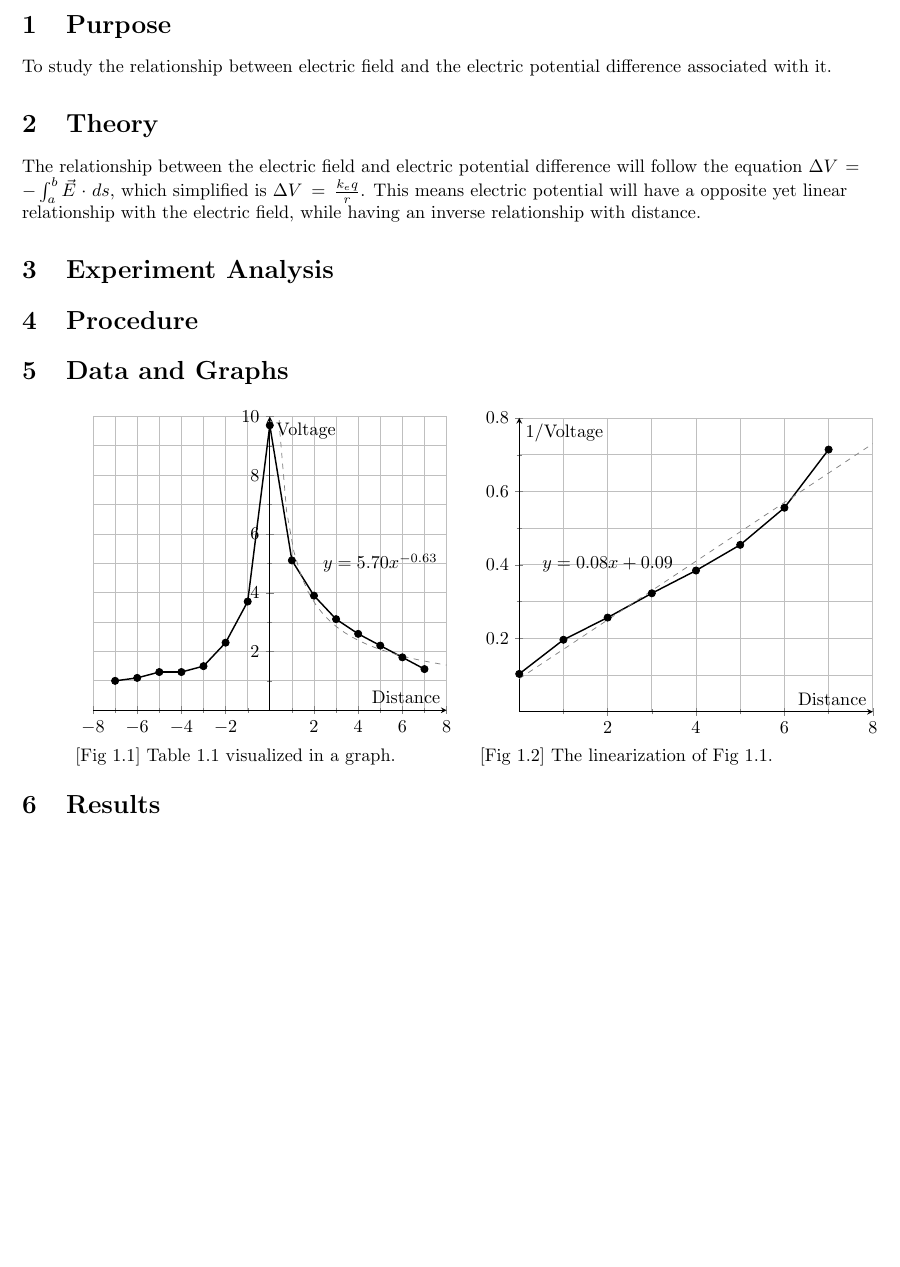
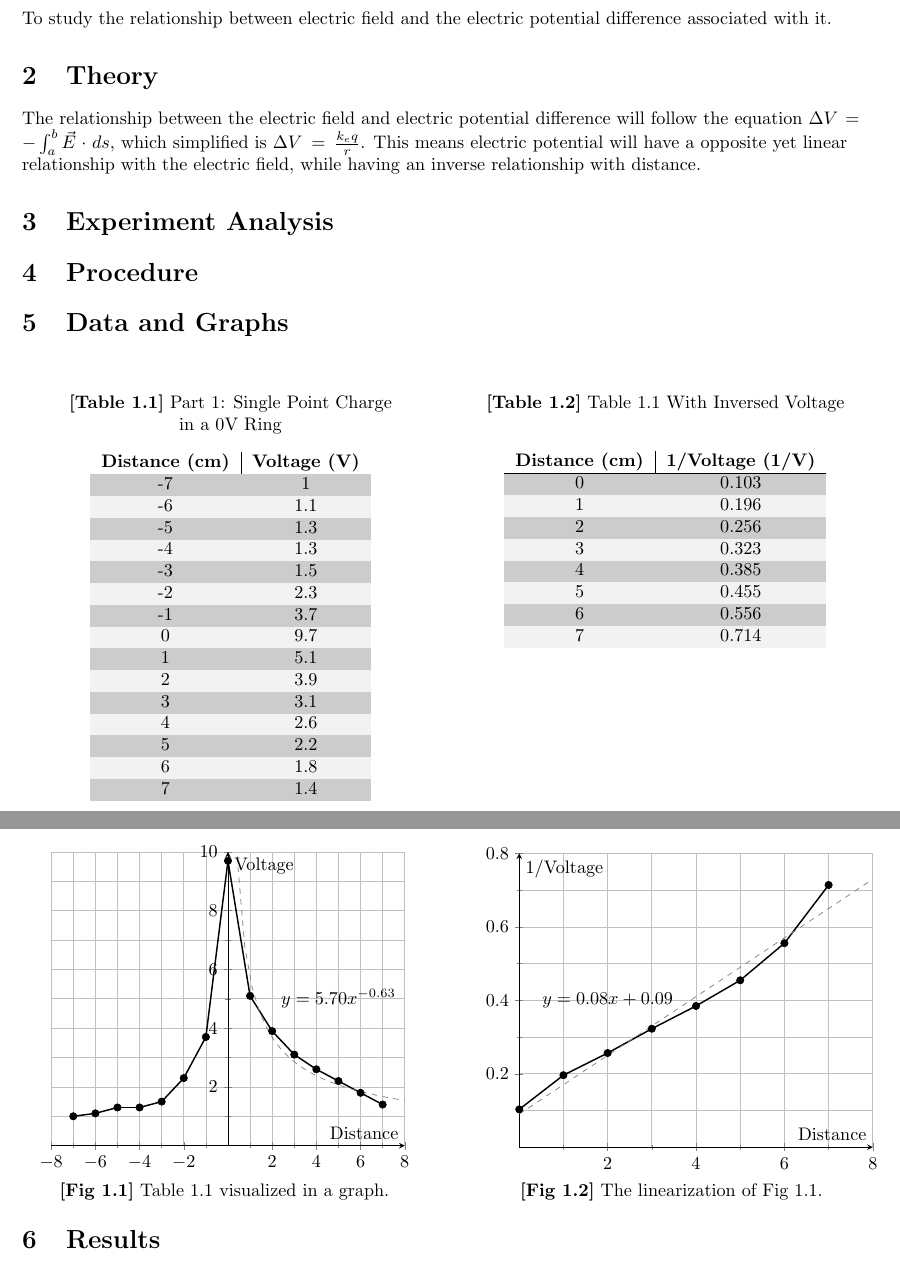
Before and after one commit to isherss/Latex, a LaTeX document (PHYS-236/Lab2/lab2.tex): part of page 2 of 2 before the commit and two parts of pages 2 and 3 of 3 after it, the two joined at a grey line, cut at the place of the change, the shorter picture padded with empty space. Compiled offline with pdfLaTeX.

Commit message:
Tweaked up a few graphs

```diff
--- a/PHYS-236/Lab2/lab2.tex
+++ b/PHYS-236/Lab2/lab2.tex
@@ -27,6 +27,7 @@
 \pgfplotsset{soldot/.style={color=black,only marks,mark=*},
 	             holdot/.style={color=black,fill=white,only marks,mark=*},
 		                  compat=1.12}
+\usepackage{paracol}
 
 \begin{document}
 
@@ -44,7 +45,58 @@ PHYS 236 | Fall 2022}
 	\section{Procedure}
 	\section{Data and Graphs}
 	\begin{center}
-		\begin{minipage}[t]{0.4\textwidth}
+	\hspace{1.7cm}
+	\begin{paracol}{2}
+		\begin{table}[h]
+		\captionsetup{justification=centering}
+		\centering
+		\caption*{\textbf{[Table 1.1]} Part 1: Single Point Charge\\ in a 0V Ring\\}
+		\rowcolors{2}{gray!10}{gray!40}
+		\begin{tabular}{c|c}
+			\textbf{Distance (cm)} & \textbf{Voltage (V)}\\
+			\hline
+			-7 & 1\\
+			-6 & 1.1\\
+			-5 & 1.3\\
+			-4 & 1.3\\
+			-3 & 1.5\\
+			-2 & 2.3\\
+			-1 & 3.7\\
+			0 & 9.7\\
+			1 & 5.1\\
+			2 & 3.9\\
+			3 & 3.1\\
+			4 & 2.6\\
+			5 & 2.2\\
+			6 & 1.8\\
+			7 & 1.4\\
+
+		\end{tabular}
+		\end{table}
+	\switchcolumn
+	\begin{table}[h]
+		\centering
+	\caption*{\textbf{[Table 1.2]} Table 1.1 With Inversed Voltage}
+		\vspace{0.35cm}
+		\rowcolors{2}{gray!10}{gray!40}
+		\begin{tabular}{c|c}
+			\textbf{Distance (cm)} & \textbf{1/Voltage (1/V)}\\
+			\hline
+			0 & 0.103\\
+			1 & 0.196\\
+			2 & 0.256\\
+			3 & 0.323\\
+			4 & 0.385\\
+			5 & 0.455\\
+			6 & 0.556\\
+			7 & 0.714\\
+		\end{tabular}
+	\end{table}
+\end{paracol}
+\end{center}
+\vspace{1.2cm}
+	\begin{center}
+		\begin{minipage}[t]{0.45\textwidth}
 		\begin{tikzpicture}
 			\begin{axis}[grid=both,
 				axis lines=middle,
@@ -74,10 +126,11 @@ PHYS 236 | Fall 2022}
 			\node at (5,5) {$y = 5.70x^{-0.63}$};
 			\end{axis}
 		\end{tikzpicture}
-		[Fig 1.1] Table 1.1 visualized in a graph.
+		\centering
+		\textbf{[Fig 1.1]} Table 1.1 visualized in a graph.
 		\end{minipage}
 		\hspace{1cm}
-		\begin{minipage}[t]{0.4\textwidth}
+		\begin{minipage}[t]{0.45\textwidth}
 		\begin{tikzpicture}
 			\begin{axis}[grid=both,
 				axis lines=middle,
@@ -101,11 +154,13 @@ PHYS 236 | Fall 2022}
 				\node at (2,0.4) {$y = 0.08x+0.09$};
 			\end{axis}
 		\end{tikzpicture}
-		[Fig 1.2] The linearization of Fig 1.1.
+		\centering
+		\textbf{[Fig 1.2]} The linearization of Fig 1.1.
 	\end{minipage}
 	\end{center}
 	\section{Results}
 	\section{Questions}
 	\section{Conclusion}
 
+
 \end{document}
```
Also changed, not shown: PHYS-236/Lab2/lab2.pdf, 5 other files.
